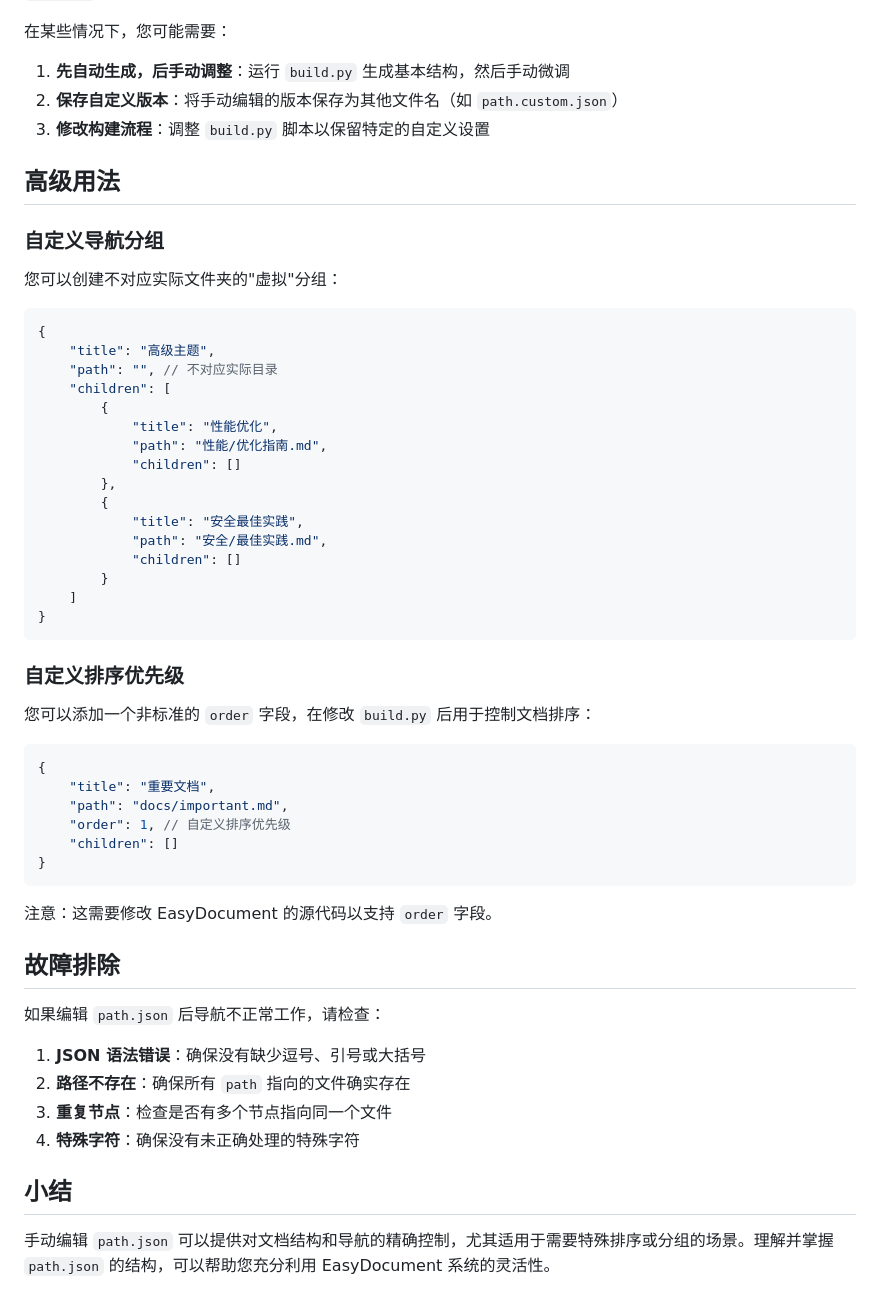
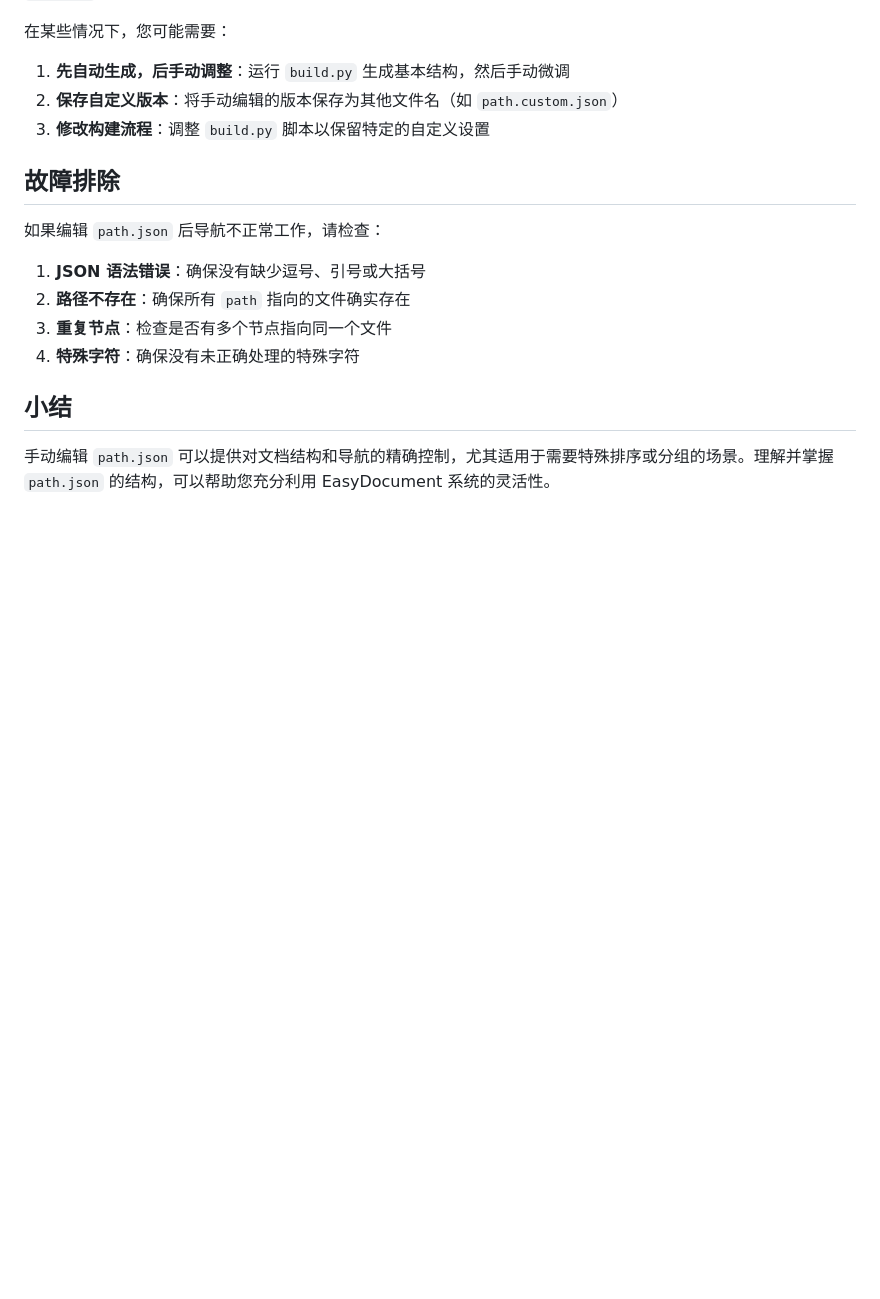
Before and after one commit to LoosePrince/EasyDocument, a Markdown page: data/配置详解/path-json结构.md, the part around the change. GitHub-like rendering; blank space fills up the shorter version.

Commit message:
移除无效说明

````diff
--- a/data/配置详解/path-json结构.md
+++ b/data/配置详解/path-json结构.md
@@ -203,46 +203,6 @@
 2. **保存自定义版本**：将手动编辑的版本保存为其他文件名（如 `path.custom.json`）
 3. **修改构建流程**：调整 `build.py` 脚本以保留特定的自定义设置
 
-## 高级用法
-
-### 自定义导航分组
-
-您可以创建不对应实际文件夹的"虚拟"分组：
-
-```json
-{
-    "title": "高级主题",
-    "path": "", // 不对应实际目录
-    "children": [
-        {
-            "title": "性能优化",
-            "path": "性能/优化指南.md",
-            "children": []
-        },
-        {
-            "title": "安全最佳实践",
-            "path": "安全/最佳实践.md",
-            "children": []
-        }
-    ]
-}
-```
-
-### 自定义排序优先级
-
-您可以添加一个非标准的 `order` 字段，在修改 `build.py` 后用于控制文档排序：
-
-```json
-{
-    "title": "重要文档",
-    "path": "docs/important.md",
-    "order": 1, // 自定义排序优先级
-    "children": []
-}
-```
-
-注意：这需要修改 EasyDocument 的源代码以支持 `order` 字段。
-
 ## 故障排除
 
 如果编辑 `path.json` 后导航不正常工作，请检查：
````
